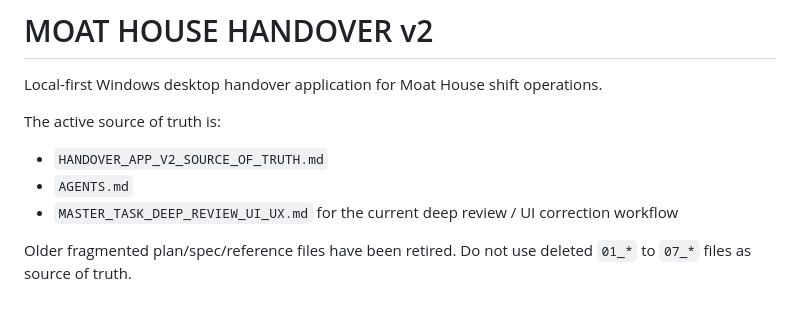
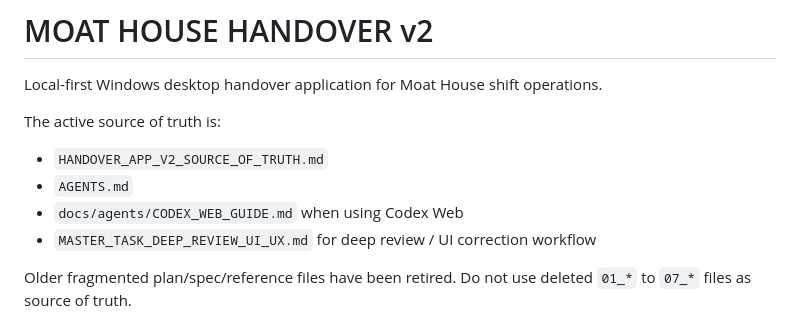
Before and after one commit to sedarged/moat-house-handover, a Markdown page: README.md, the part around one of its changes. Rendered like a GitHub page.

```diff
--- a/README.md
+++ b/README.md
@@ -6,7 +6,8 @@ The active source of truth is:
 
 - `HANDOVER_APP_V2_SOURCE_OF_TRUTH.md`
 - `AGENTS.md`
-- `MASTER_TASK_DEEP_REVIEW_UI_UX.md` for the current deep review / UI correction workflow
+- `docs/agents/CODEX_WEB_GUIDE.md` when using Codex Web
+- `MASTER_TASK_DEEP_REVIEW_UI_UX.md` for deep review / UI correction workflow
 
 Older fragmented plan/spec/reference files have been retired. Do not use deleted `01_*` to `07_*` files as source of truth.
 
```
Also changed, not shown: other parts of README.md (+25 -6 lines).
